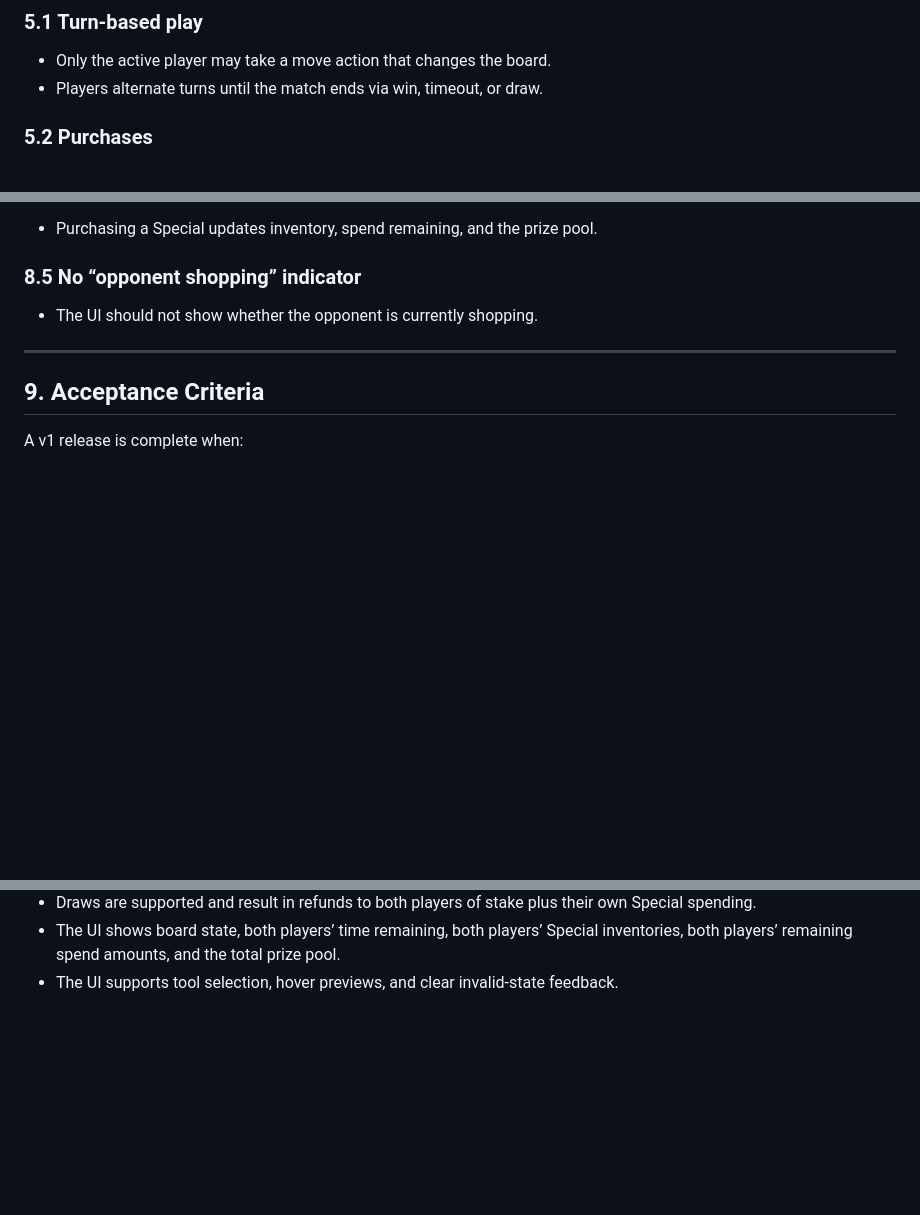
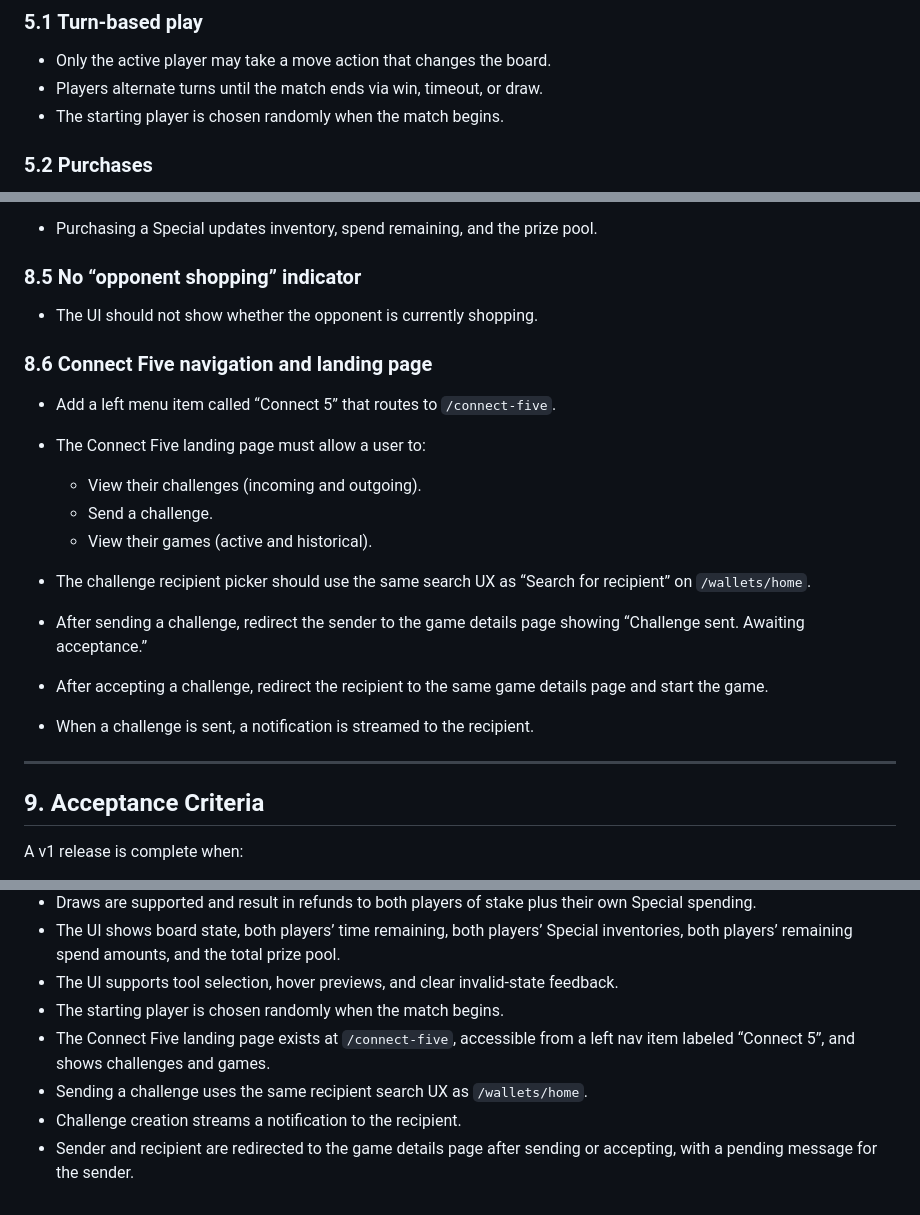
Before and after one commit to thenewboston-developers/thenewboston-Backend, a Markdown page: CONNECT_FIVE_BUSINESS_REQUIREMENTS.md, 3 parts joined by grey strips. Drawn GitHub-style; blank space fills up the shorter version.

```diff
--- a/CONNECT_FIVE_BUSINESS_REQUIREMENTS.md
+++ b/CONNECT_FIVE_BUSINESS_REQUIREMENTS.md
@@ -81,6 +81,7 @@ When Player A creates a challenge, they must choose:
 
 * Only the active player may take a move action that changes the board.
 * Players alternate turns until the match ends via win, timeout, or draw.
+* The starting player is chosen randomly when the match begins.
 
 ### 5.2 Purchases
 
@@ -222,6 +223,21 @@ Toolbar options must include:
 
 * The UI should not show whether the opponent is currently shopping.
 
+### 8.6 Connect Five navigation and landing page
+
+* Add a left menu item called “Connect 5” that routes to `/connect-five`.
+* The Connect Five landing page must allow a user to:
+
+  * View their challenges (incoming and outgoing).
+  * Send a challenge.
+  * View their games (active and historical).
+* The challenge recipient picker should use the same search UX as “Search for recipient”
+  on `/wallets/home`.
+* After sending a challenge, redirect the sender to the game details page showing
+  “Challenge sent. Awaiting acceptance.”
+* After accepting a challenge, redirect the recipient to the same game details page and start the game.
+* When a challenge is sent, a notification is streamed to the recipient.
+
 ---
 
 ## 9. Acceptance Criteria
@@ -239,3 +255,8 @@ A v1 release is complete when:
 * Draws are supported and result in refunds to both players of stake plus their own Special spending.
 * The UI shows board state, both players’ time remaining, both players’ Special inventories, both players’ remaining spend amounts, and the total prize pool.
 * The UI supports tool selection, hover previews, and clear invalid-state feedback.
+* The starting player is chosen randomly when the match begins.
+* The Connect Five landing page exists at `/connect-five`, accessible from a left nav item labeled “Connect 5”, and shows challenges and games.
+* Sending a challenge uses the same recipient search UX as `/wallets/home`.
+* Challenge creation streams a notification to the recipient.
+* Sender and recipient are redirected to the game details page after sending or accepting, with a pending message for the sender.
```
Also changed, not shown: CONNECT_FIVE_TECHNICAL_PLAN.md (+12 -3 lines).
